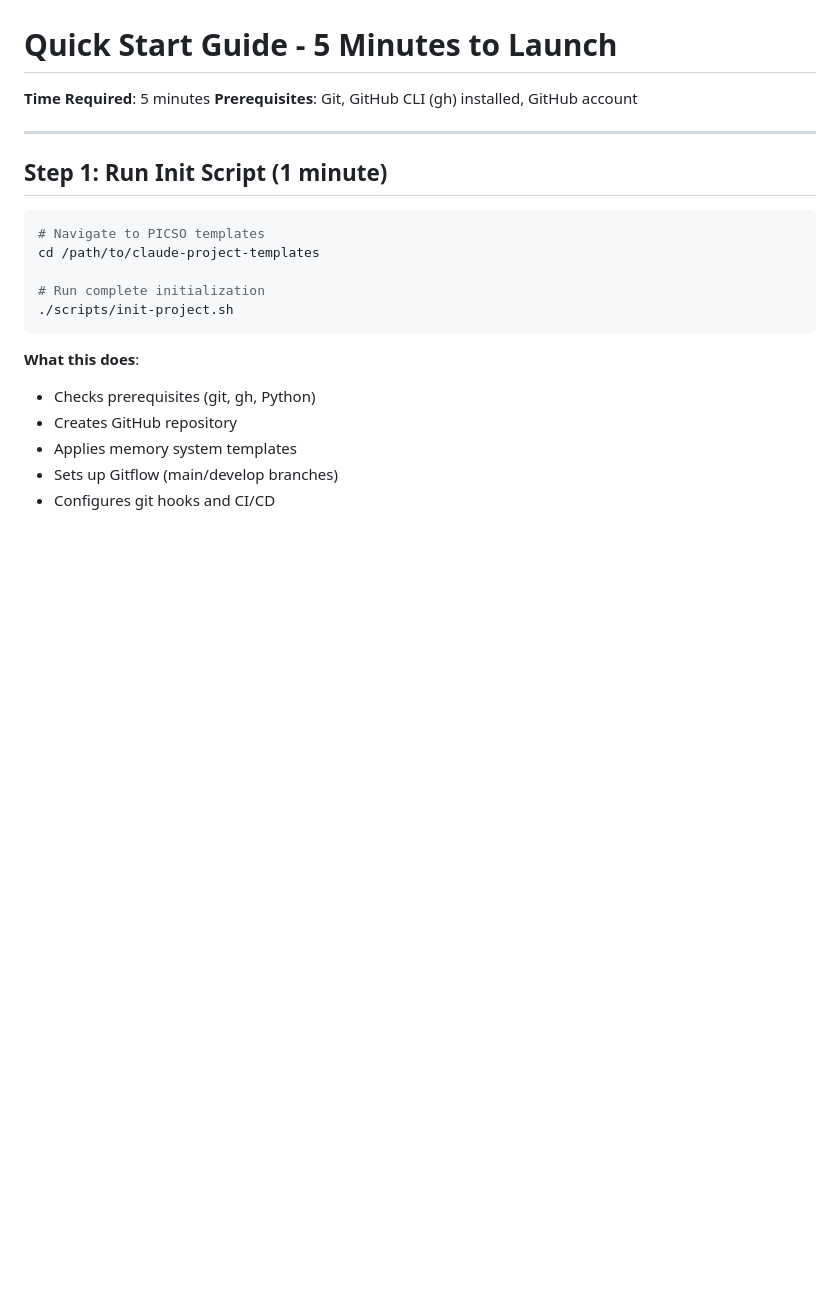
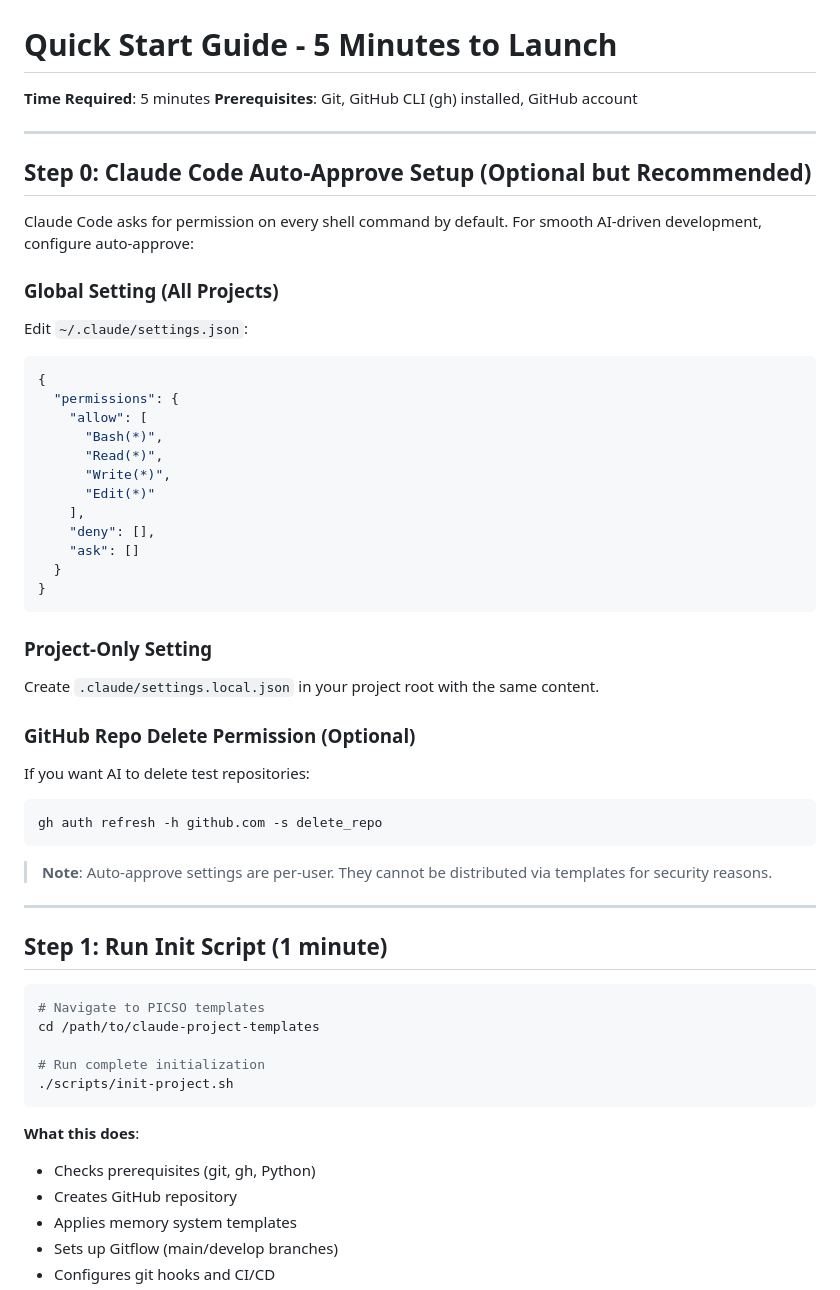
Before and after one commit to saemanas/claude-project-templates, a Markdown page: QUICKSTART.md, the part around the change. Drawn GitHub-style; blank space fills up the shorter version.

Commit message:
docs: add Claude Code auto-approve setup guide
- Add Step 0 section explaining permission settings
- Include global (~/.claude/settings.json) and project-level options
- Add gh auth refresh command for repo delete permission
- Note that settings cannot be distributed via templates for security

🤖 Generated with [Claude Code](https://claude.com/claude-code)

Co-Authored-By: Claude <noreply@anthropic.com>

````diff
--- a/QUICKSTART.md
+++ b/QUICKSTART.md
@@ -2,6 +2,45 @@
 
 **Time Required**: 5 minutes
 **Prerequisites**: Git, GitHub CLI (gh) installed, GitHub account
+
+---
+
+## Step 0: Claude Code Auto-Approve Setup (Optional but Recommended)
+
+Claude Code asks for permission on every shell command by default. For smooth AI-driven development, configure auto-approve:
+
+### Global Setting (All Projects)
+
+Edit `~/.claude/settings.json`:
+
+```json
+{
+  "permissions": {
+    "allow": [
+      "Bash(*)",
+      "Read(*)",
+      "Write(*)",
+      "Edit(*)"
+    ],
+    "deny": [],
+    "ask": []
+  }
+}
+```
+
+### Project-Only Setting
+
+Create `.claude/settings.local.json` in your project root with the same content.
+
+### GitHub Repo Delete Permission (Optional)
+
+If you want AI to delete test repositories:
+
+```bash
+gh auth refresh -h github.com -s delete_repo
+```
+
+> **Note**: Auto-approve settings are per-user. They cannot be distributed via templates for security reasons.
 
 ---
 
````
